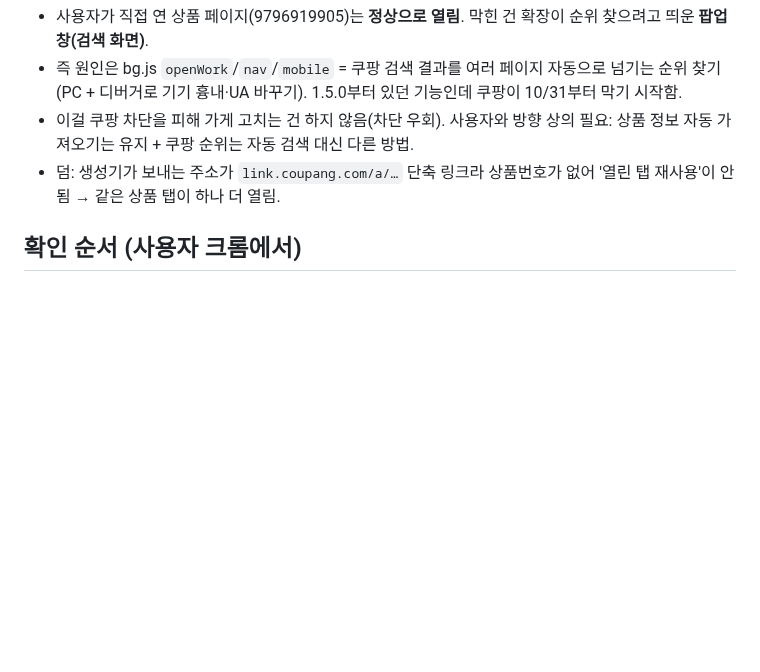
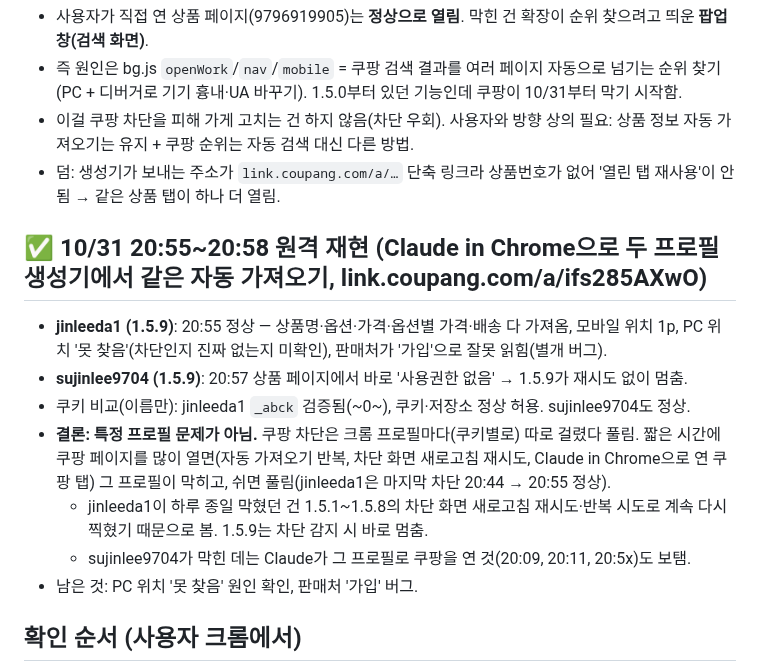
Before and after one commit to sujin-baby/sujin-baby.github.io, a Markdown page: ori/COUPANG_BLOCK_TASK.md, the part around the change. GitHub-like rendering; blank space fills up the shorter version.

Commit message:
쿠팡 차단: 원격 재현 — 프로필 고정 문제 아님(프로필별로 걸렸다 풀림), jinleeda1 1.5.9 정상
Co-Authored-By: Claude Opus 5.5 <noreply@anthropic.com>
Claude-Session: https://claude.ai/code/session_01FPtigyuqjfNjMfS6s12tQu

```diff
--- a/ori/COUPANG_BLOCK_TASK.md
+++ b/ori/COUPANG_BLOCK_TASK.md
@@ -64,6 +64,15 @@
 - 이걸 쿠팡 차단을 피해 가게 고치는 건 하지 않음(차단 우회). 사용자와 방향 상의 필요: 상품 정보 자동 가져오기는 유지 + 쿠팡 순위는 자동 검색 대신 다른 방법.
 - 덤: 생성기가 보내는 주소가 `link.coupang.com/a/…` 단축 링크라 상품번호가 없어 '열린 탭 재사용'이 안 됨 → 같은 상품 탭이 하나 더 열림.
 
+## ✅ 10/31 20:55~20:58 원격 재현 (Claude in Chrome으로 두 프로필 생성기에서 같은 자동 가져오기, link.coupang.com/a/ifs285AXwO)
+- **jinleeda1 (1.5.9)**: 20:55 정상 — 상품명·옵션·가격·옵션별 가격·배송 다 가져옴, 모바일 위치 1p, PC 위치 '못 찾음'(차단인지 진짜 없는지 미확인), 판매처가 '가입'으로 잘못 읽힘(별개 버그).
+- **sujinlee9704 (1.5.9)**: 20:57 상품 페이지에서 바로 '사용권한 없음' → 1.5.9가 재시도 없이 멈춤.
+- 쿠키 비교(이름만): jinleeda1 `_abck` 검증됨(~0~), 쿠키·저장소 정상 허용. sujinlee9704도 정상.
+- **결론: 특정 프로필 문제가 아님.** 쿠팡 차단은 크롬 프로필마다(쿠키별로) 따로 걸렸다 풀림. 짧은 시간에 쿠팡 페이지를 많이 열면(자동 가져오기 반복, 차단 화면 새로고침 재시도, Claude in Chrome으로 연 쿠팡 탭) 그 프로필이 막히고, 쉬면 풀림(jinleeda1은 마지막 차단 20:44 → 20:55 정상).
+  - jinleeda1이 하루 종일 막혔던 건 1.5.1~1.5.8의 차단 화면 새로고침 재시도·반복 시도로 계속 다시 찍혔기 때문으로 봄. 1.5.9는 차단 감지 시 바로 멈춤.
+  - sujinlee9704가 막힌 데는 Claude가 그 프로필로 쿠팡을 연 것(20:09, 20:11, 20:5x)도 보탬.
+- 남은 것: PC 위치 '못 찾음' 원인 확인, 판매처 '가입' 버그.
+
 ## 확인 순서 (사용자 크롬에서)
 1. **확장 끄고** 크롬 새 탭 주소창에 `https://www.coupang.com/vp/products/9796919905` 직접 입력 → 열리나?
    - 막히면: 코드 문제 아님. 이 IP/브라우저가 쿠팡에 찍힘 → 시크릿 창, 휴대폰 핫스팟으로 다시. 쿠팡 쿠키 삭제(설정 → 개인정보 → 쿠키 → coupang.com).
```
Also changed, not shown: ori/CLAUDE_HANDOVER.md (+2 -0 lines).
